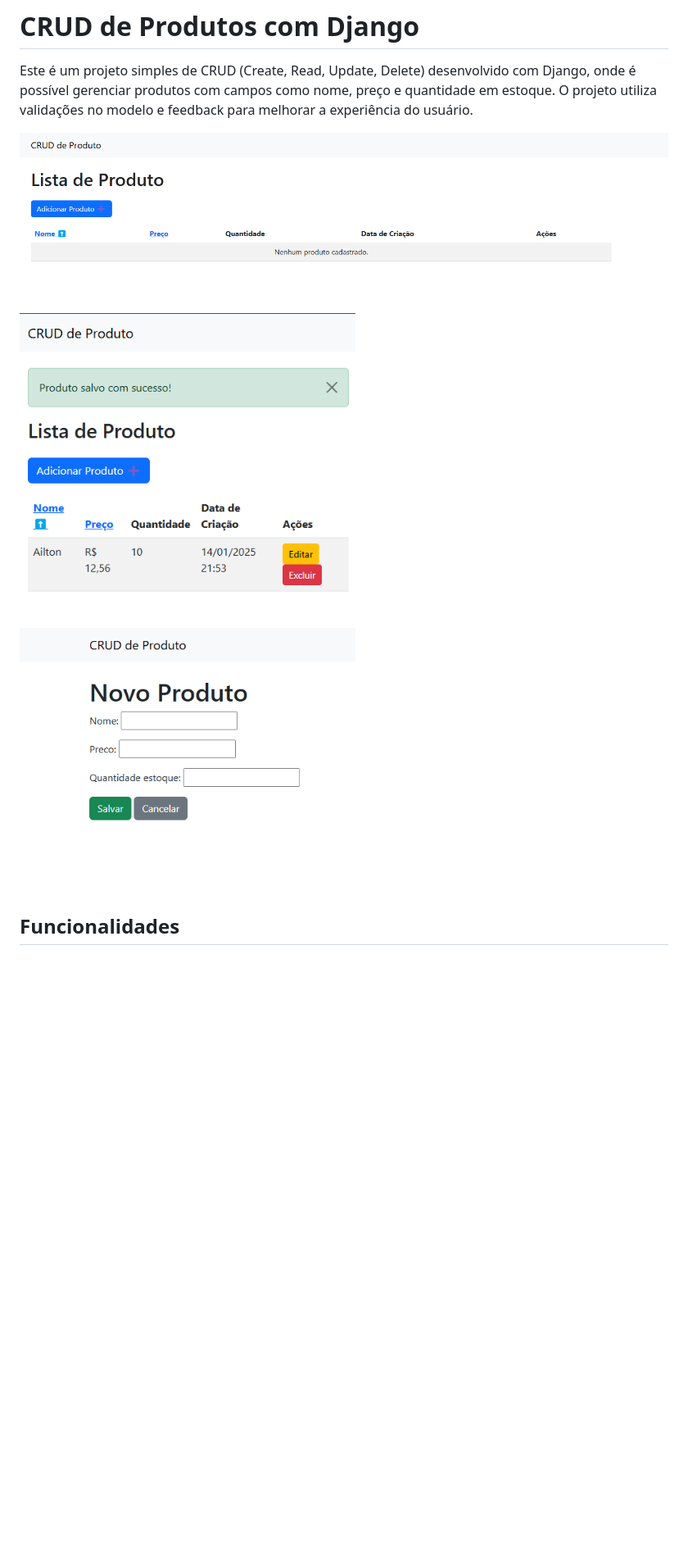
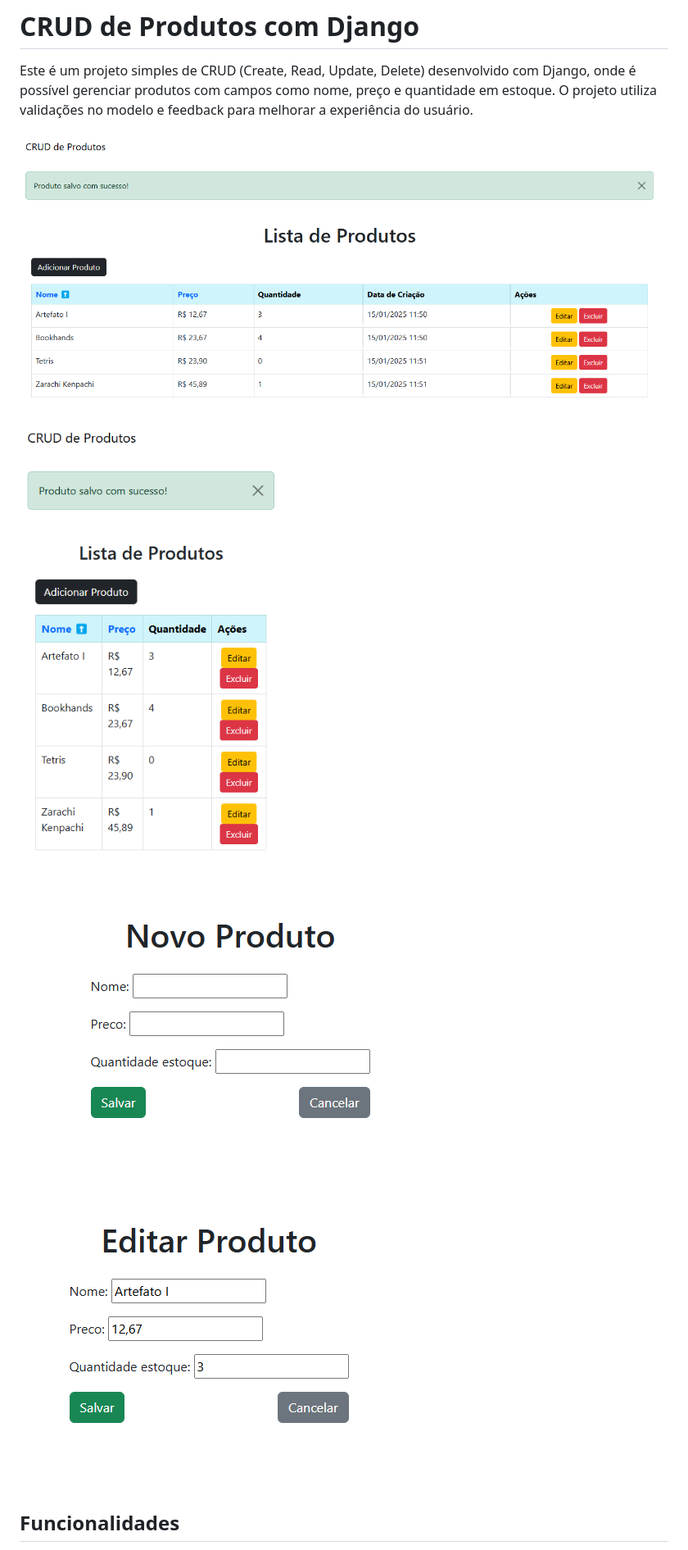
Before and after one commit to acadl-dev/projeto_produto, a Markdown page: README.md, the part around the change. Shown: that part at 82% size. Rendered like a GitHub page; pictures changed too: image-1.png (deleted), image-2.png (deleted), image.png; blank space fills up the shorter version.

Commit message:
Oitavo commit: mudança na estilização da página principal e edição/adição de produtos. Alteração nas imagens do README e descritivo das rotas.

```diff
--- a/README.md
+++ b/README.md
@@ -3,10 +3,9 @@
 Este é um projeto simples de CRUD (Create, Read, Update, Delete) desenvolvido com Django, onde é possível gerenciar produtos com campos como nome, preço e quantidade em estoque. O projeto utiliza validações no modelo e feedback para melhorar a experiência do usuário.
 
 ![alt text](image.png)
-<img src="image-1.png" alt="Alt text" width="410" height="250">
-<img src="image-2.png" alt="Alt text" width="410" height="250">
-
-
+![alt text](image1.png)
+![alt text](image2.png)
+![alt text](image3.png)
 
 
 ## Funcionalidades
```
Also changed, not shown: 1 other file.
